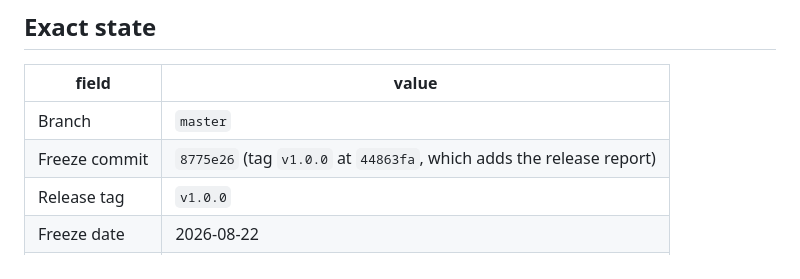
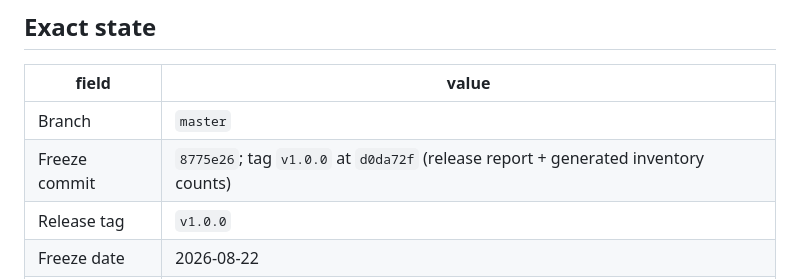
Before and after one commit to meowlawat/TOKEN-ACCOUNTING-INTEGRITY-IN-LLM-METERING, a Markdown page: RELEASE_FREEZE.md, the part around the change. Rendered like a GitHub page.

```diff
--- a/RELEASE_FREEZE.md
+++ b/RELEASE_FREEZE.md
@@ -14,7 +14,7 @@
 | field | value |
 |---|---|
 | Branch | `master` |
-| Freeze commit | `8775e26` (tag `v1.0.0` at `44863fa`, which adds the release report) |
+| Freeze commit | `8775e26`; tag `v1.0.0` at `d0da72f` (release report + generated inventory counts) |
 | Release tag | `v1.0.0` |
 | Freeze date | 2026-08-22 |
 | Predecessor | `4027e23` — IEEE journal manuscript |
```
Also changed, not shown: GITHUB_RELEASE_REPORT.md (+3 -2 lines).
